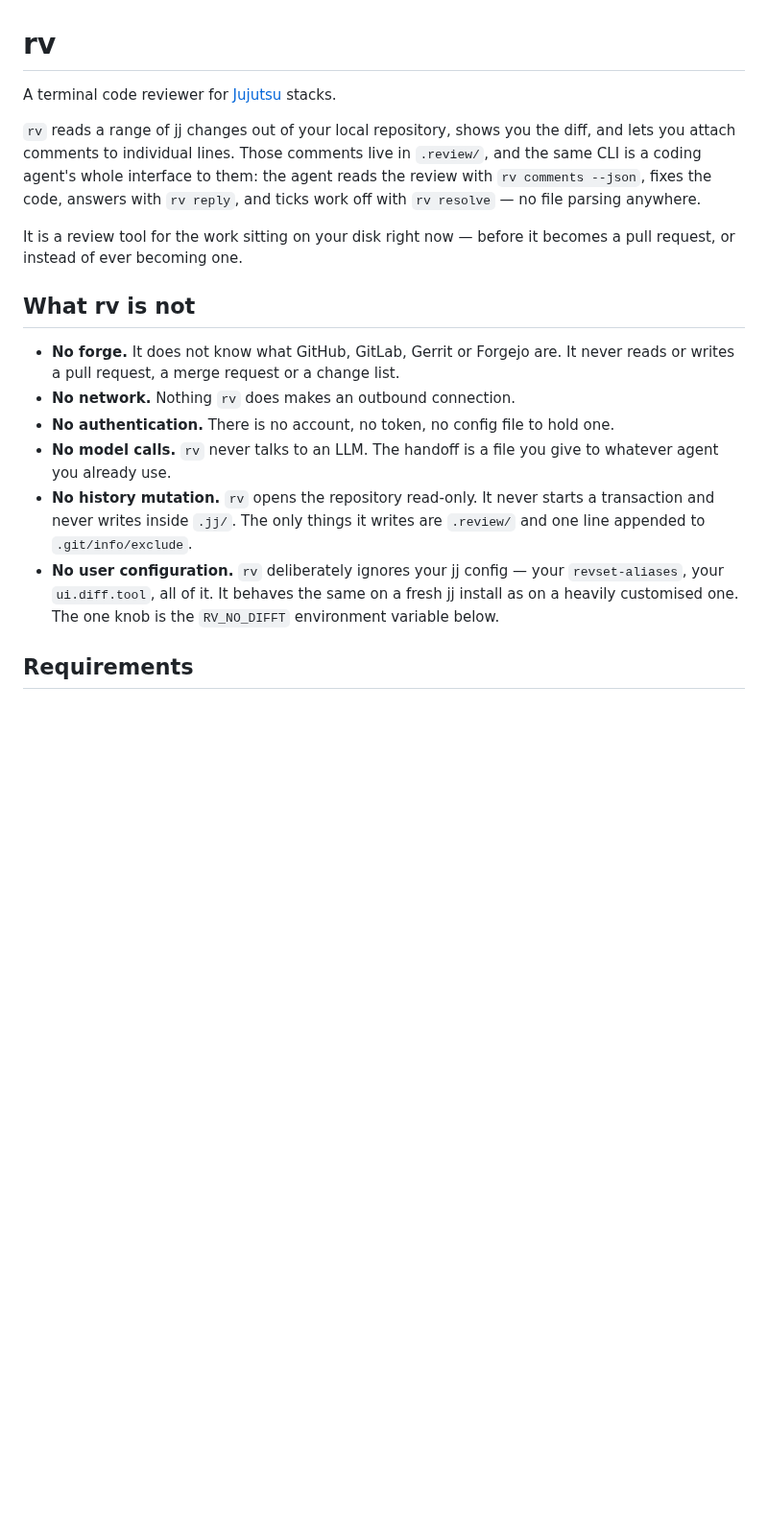
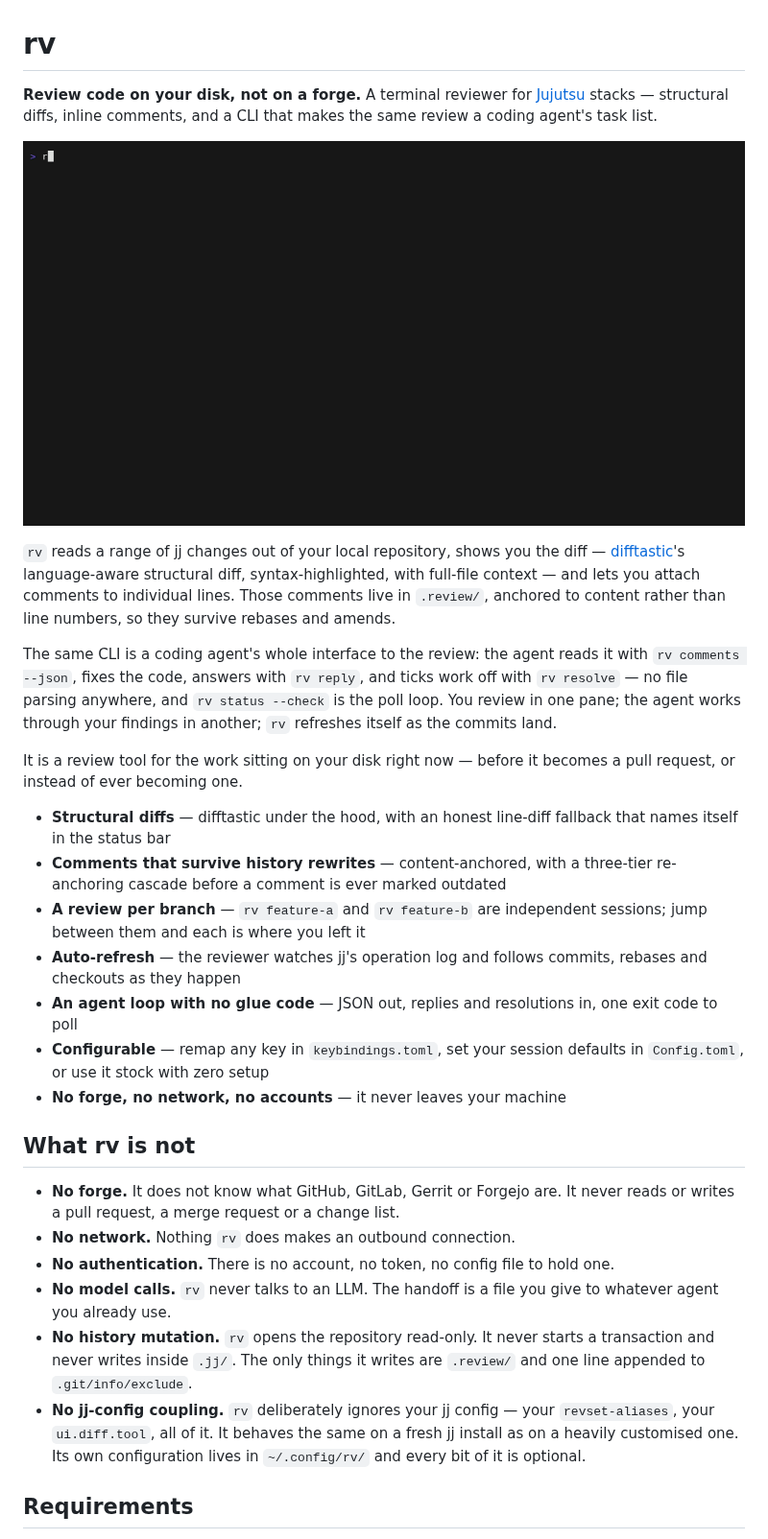
Before and after one commit to Firaenix/rv, a Markdown page: README.md, the part around one of its changes. Shown at 96% size. Drawn GitHub-style; pictures changed too: docs/media/demo.gif (added); blank space fills up the shorter version.

Commit message:
docs: rewrite the README for a first look, with a recorded demo
A hero GIF and stills recorded with vhs (docs/media/demo.tape regenerates
them), a feature summary above the fold, and the stale "no user
configuration" claim replaced — rv has had config files since v1.3.0. The
reference sections stand as they were.

```diff
--- a/README.md
+++ b/README.md
@@ -1,15 +1,41 @@
 # rv
 
-A terminal code reviewer for [Jujutsu](https://jj-vcs.github.io/jj/) stacks.
+**Review code on your disk, not on a forge.** A terminal reviewer for
+[Jujutsu](https://jj-vcs.github.io/jj/) stacks — structural diffs, inline
+comments, and a CLI that makes the same review a coding agent's task list.
+
+![a review in rv: structural diff, inline comment, live status bar](docs/media/demo.gif)
 
 `rv` reads a range of jj changes out of your local repository, shows you the
-diff, and lets you attach comments to individual lines. Those comments live in
-`.review/`, and the same CLI is a coding agent's whole interface to them: the
-agent reads the review with `rv comments --json`, fixes the code, answers with
-`rv reply`, and ticks work off with `rv resolve` — no file parsing anywhere.
+diff — [difftastic](https://difftastic.wilfred.me.uk/)'s language-aware
+structural diff, syntax-highlighted, with full-file context — and lets you
+attach comments to individual lines. Those comments live in `.review/`,
+anchored to content rather than line numbers, so they survive rebases and
+amends.
+
+The same CLI is a coding agent's whole interface to the review: the agent
+reads it with `rv comments --json`, fixes the code, answers with `rv reply`,
+and ticks work off with `rv resolve` — no file parsing anywhere, and
+`rv status --check` is the poll loop. You review in one pane; the agent
+works through your findings in another; `rv` refreshes itself as the
+commits land.
 
 It is a review tool for the work sitting on your disk right now — before it
 becomes a pull request, or instead of ever becoming one.
+
+- **Structural diffs** — difftastic under the hood, with an honest
+  line-diff fallback that names itself in the status bar
+- **Comments that survive history rewrites** — content-anchored, with a
+  three-tier re-anchoring cascade before a comment is ever marked outdated
+- **A review per branch** — `rv feature-a` and `rv feature-b` are
+  independent sessions; jump between them and each is where you left it
+- **Auto-refresh** — the reviewer watches jj's operation log and follows
+  commits, rebases and checkouts as they happen
+- **An agent loop with no glue code** — JSON out, replies and resolutions
+  in, one exit code to poll
+- **Configurable** — remap any key in `keybindings.toml`, set your session
+  defaults in `Config.toml`, or use it stock with zero setup
+- **No forge, no network, no accounts** — it never leaves your machine
 
 ## What rv is not
 
@@ -23,10 +49,10 @@ becomes a pull request, or instead of ever becoming one.
 - **No history mutation.** `rv` opens the repository read-only. It never starts
   a transaction and never writes inside `.jj/`. The only things it writes are
   `.review/` and one line appended to `.git/info/exclude`.
-- **No user configuration.** `rv` deliberately ignores your jj config — your
+- **No jj-config coupling.** `rv` deliberately ignores your jj config — your
   `revset-aliases`, your `ui.diff.tool`, all of it. It behaves the same on a
-  fresh jj install as on a heavily customised one. The one knob is the
-  `RV_NO_DIFFT` environment variable below.
+  fresh jj install as on a heavily customised one. Its own configuration
+  lives in `~/.config/rv/` and every bit of it is optional.
 
 ## Requirements
 
```
Also changed, not shown: other parts of README.md (+2 -0 lines), docs/media/shot-comment.png (added), docs/media/shot-comments.png (added), docs/media/shot-diff.png (added), docs/media/shot-keys.png (added), 1 other file.
